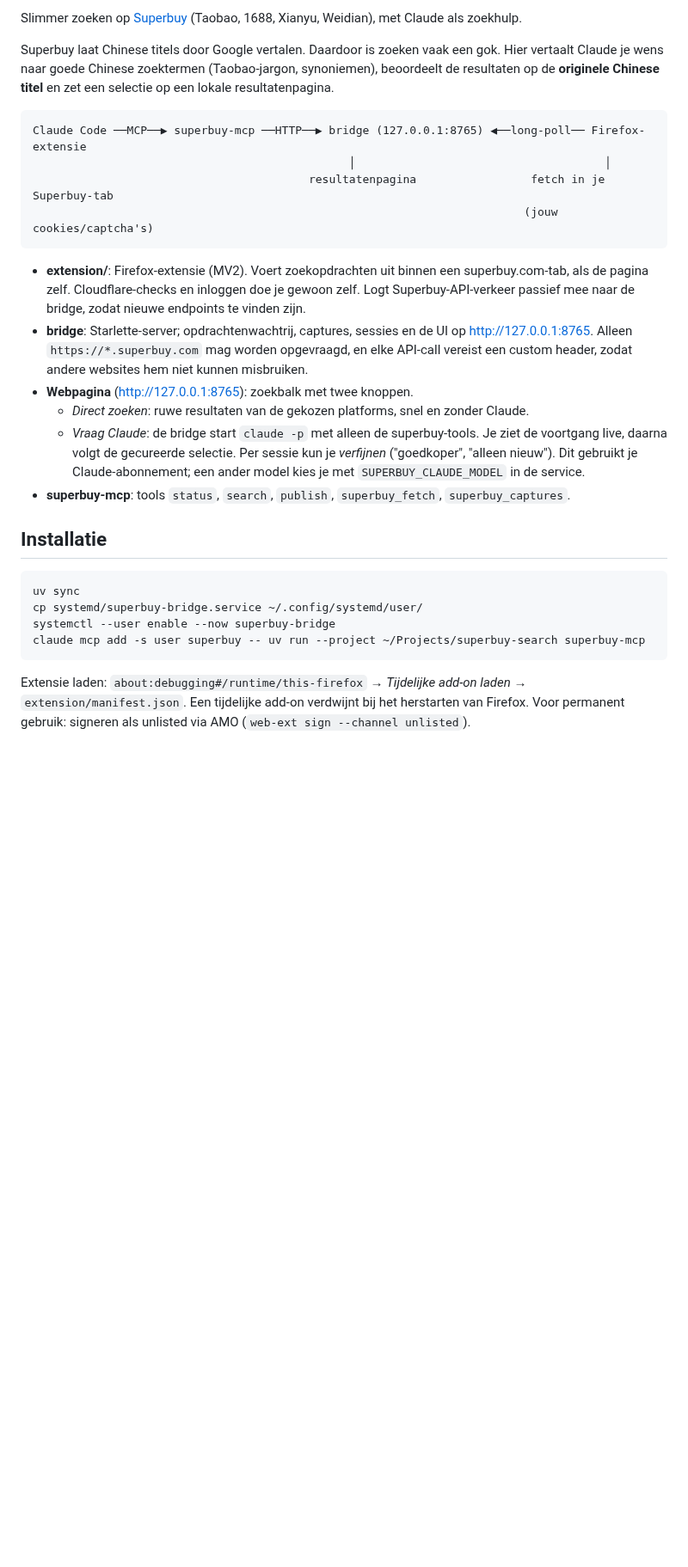
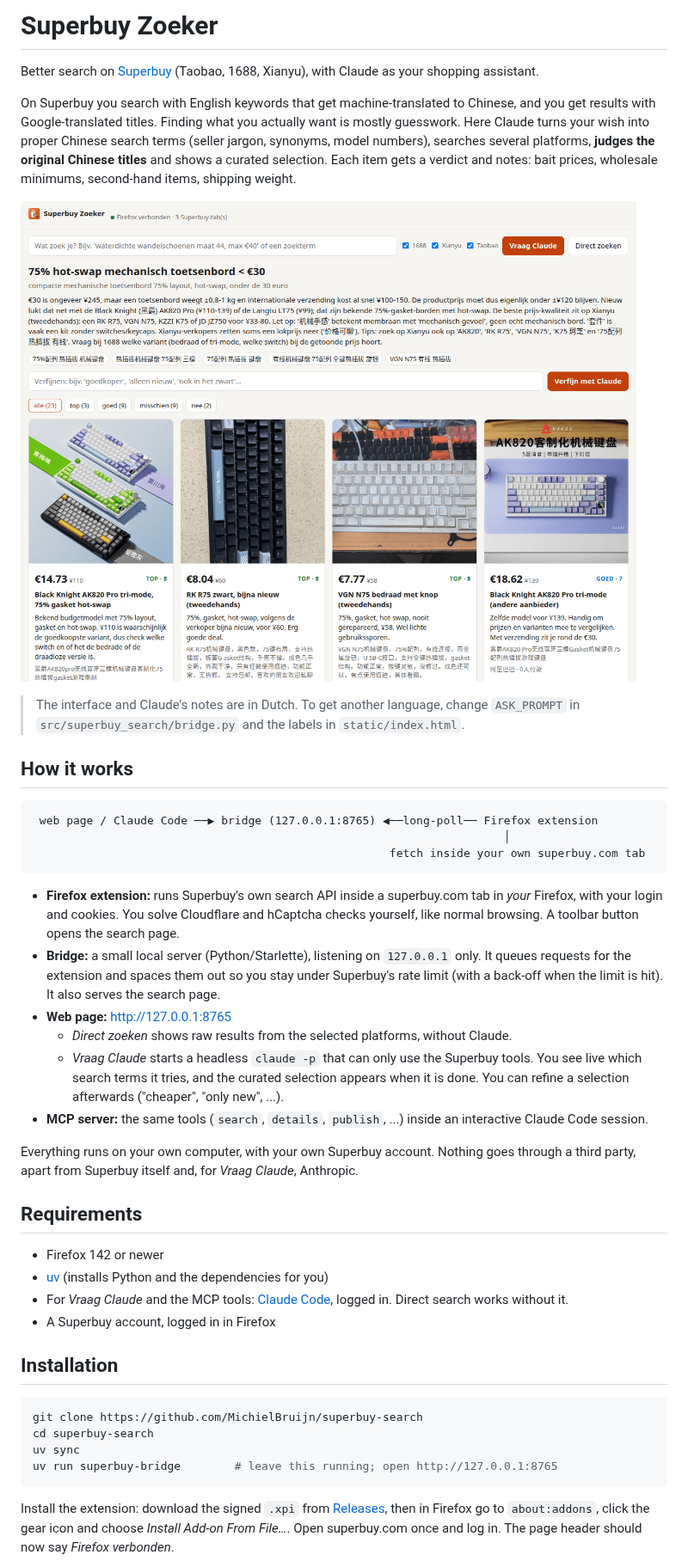
Before and after one commit to MichielBruijn/superbuy-search, a Markdown page: README.md, the part around one of its changes. Shown at 86% size. Rendered like a GitHub page; pictures changed too: docs/screenshot.png (added); blank space fills up the shorter version.

````diff
--- a/README.md
+++ b/README.md
@@ -2,41 +2,64 @@
 
-Slimmer zoeken op [Superbuy](https://www.superbuy.com) (Taobao, 1688, Xianyu, Weidian), met Claude als zoekhulp.
+# Superbuy Zoeker
 
-Superbuy laat Chinese titels door Google vertalen. Daardoor is zoeken vaak een gok. Hier vertaalt Claude
-je wens naar goede Chinese zoektermen (Taobao-jargon, synoniemen), beoordeelt de resultaten op de
-**originele Chinese titel** en zet een selectie op een lokale resultatenpagina.
+Better search on [Superbuy](https://www.superbuy.com) (Taobao, 1688, Xianyu), with Claude as your
+shopping assistant.
+
+On Superbuy you search with English keywords that get machine-translated to Chinese, and you get
+results with Google-translated titles. Finding what you actually want is mostly guesswork. Here Claude
+turns your wish into proper Chinese search terms (seller jargon, synonyms, model numbers), searches
+several platforms, **judges the original Chinese titles** and shows a curated selection. Each item
+gets a verdict and notes: bait prices, wholesale minimums, second-hand items, shipping weight.
+
+![Screenshot](docs/screenshot.png)
+
+> The interface and Claude's notes are in Dutch. To get another language, change `ASK_PROMPT` in
+> `src/superbuy_search/bridge.py` and the labels in `static/index.html`.
+
+## How it works
 
 ```
-Claude Code ──MCP──▶ superbuy-mcp ──HTTP──▶ bridge (127.0.0.1:8765) ◀──long-poll── Firefox-extensie
-                                               │                                     │
-                                         resultatenpagina                 fetch in je Superbuy-tab
-                                                                         (jouw cookies/captcha's)
+ web page / Claude Code ──▶ bridge (127.0.0.1:8765) ◀──long-poll── Firefox extension
+                                                                      │
+                                                     fetch inside your own superbuy.com tab
 ```
 
-- **extension/**: Firefox-extensie (MV2). Voert zoekopdrachten uit binnen een superbuy.com-tab, als de
-  pagina zelf. Cloudflare-checks en inloggen doe je gewoon zelf. Logt Superbuy-API-verkeer passief mee
-  naar de bridge, zodat nieuwe endpoints te vinden zijn.
-- **bridge**: Starlette-server; opdrachtenwachtrij, captures, sessies en de UI op http://127.0.0.1:8765.
-  Alleen `https://*.superbuy.com` mag worden opgevraagd, en elke API-call vereist een custom header,
-  zodat andere websites hem niet kunnen misbruiken.
-- **Webpagina** (http://127.0.0.1:8765): zoekbalk met twee knoppen.
-  - *Direct zoeken*: ruwe resultaten van de gekozen platforms, snel en zonder Claude.
-  - *Vraag Claude*: de bridge start `claude -p` met alleen de superbuy-tools. Je ziet de voortgang
-    live, daarna volgt de gecureerde selectie. Per sessie kun je *verfijnen* ("goedkoper",
-    "alleen nieuw"). Dit gebruikt je Claude-abonnement; een ander model kies je met
-    `SUPERBUY_CLAUDE_MODEL` in de service.
-- **superbuy-mcp**: tools `status`, `search`, `publish`, `superbuy_fetch`, `superbuy_captures`.
+- **Firefox extension:** runs Superbuy's own search API inside a superbuy.com tab in *your*
+  Firefox, with your login and cookies. You solve Cloudflare and hCaptcha checks yourself, like
+  normal browsing. A toolbar button opens the search page.
+- **Bridge:** a small local server (Python/Starlette), listening on `127.0.0.1` only. It queues
+  requests for the extension and spaces them out so you stay under Superbuy's rate limit (with a
+  back-off when the limit is hit). It also serves the search page.
+- **Web page:** http://127.0.0.1:8765
+  - *Direct zoeken* shows raw results from the selected platforms, without Claude.
+  - *Vraag Claude* starts a headless `claude -p` that can only use the Superbuy tools. You see live
+    which search terms it tries, and the curated selection appears when it is done. You can refine
+    a selection afterwards ("cheaper", "only new", ...).
+- **MCP server:** the same tools (`search`, `details`, `publish`, ...) inside an interactive
+  Claude Code session.
 
-## Installatie
+Everything runs on your own computer, with your own Superbuy account. Nothing goes through a third
+party, apart from Superbuy itself and, for *Vraag Claude*, Anthropic.
+
+## Requirements
+
+- Firefox 142 or newer
+- [uv](https://docs.astral.sh/uv/) (installs Python and the dependencies for you)
+- For *Vraag Claude* and the MCP tools:
+  [Claude Code](https://docs.claude.com/en/docs/claude-code), logged in. Direct search works without it.
+- A Superbuy account, logged in in Firefox
+
+## Installation
 
 ```sh
+git clone https://github.com/MichielBruijn/superbuy-search
+cd superbuy-search
 uv sync
-cp systemd/superbuy-bridge.service ~/.config/systemd/user/
-systemctl --user enable --now superbuy-bridge
-claude mcp add -s user superbuy -- uv run --project ~/Projects/superbuy-search superbuy-mcp
+uv run superbuy-bridge        # leave this running; open http://127.0.0.1:8765
 ```
 
-Extensie laden: `about:debugging#/runtime/this-firefox` → *Tijdelijke add-on laden* →
-`extension/manifest.json`. Een tijdelijke add-on verdwijnt bij het herstarten van Firefox. Voor
-permanent gebruik: signeren als unlisted via AMO (`web-ext sign --channel unlisted`).
+Install the extension: download the signed `.xpi` from
+[Releases](https://github.com/MichielBruijn/superbuy-search/releases), then in Firefox go to
+`about:addons`, click the gear icon and choose *Install Add-on From File…*. Open superbuy.com once
+and log in. The page header should now say *Firefox verbonden*.
 
````
Also changed, not shown: other parts of README.md (+36 -2 lines), 9 other files.
